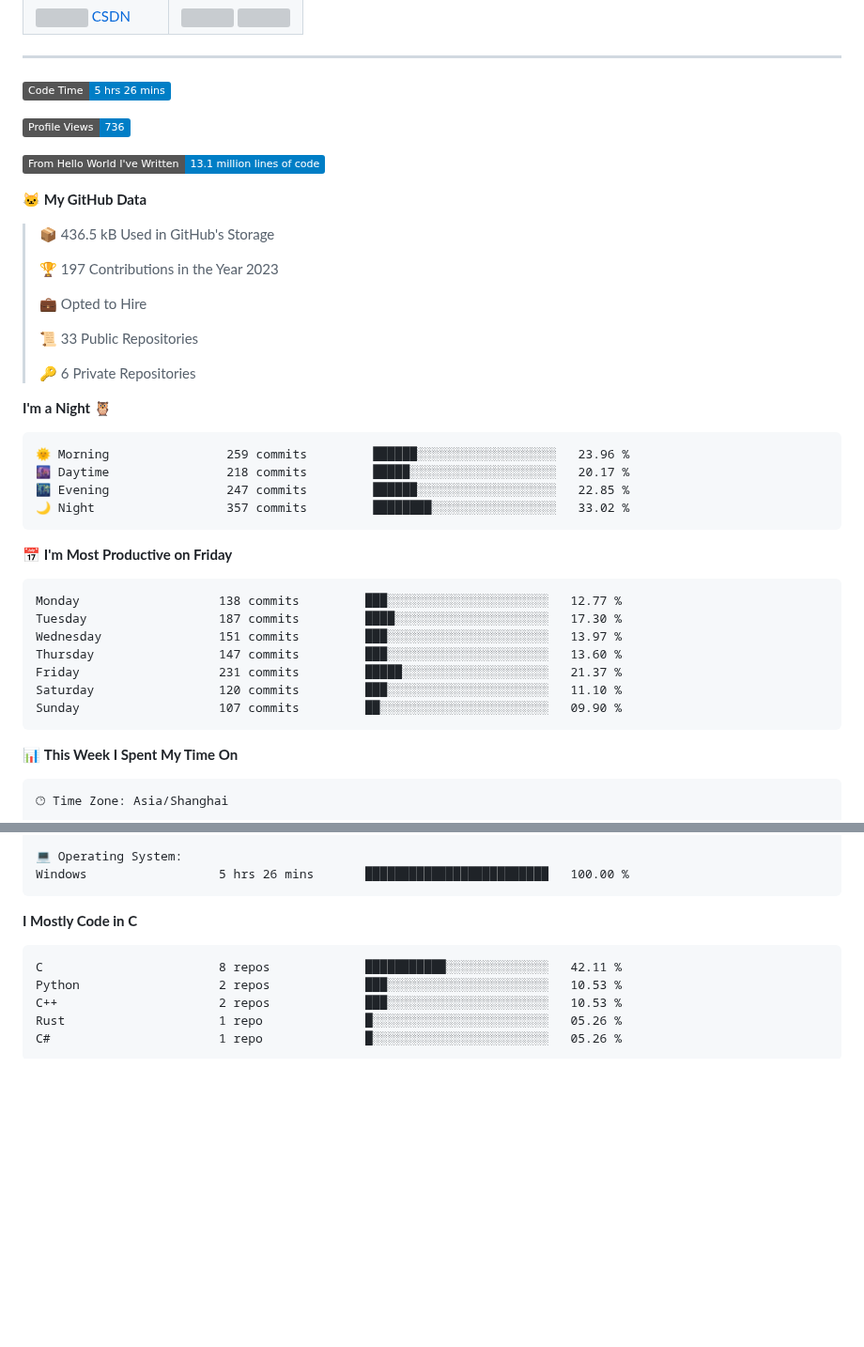
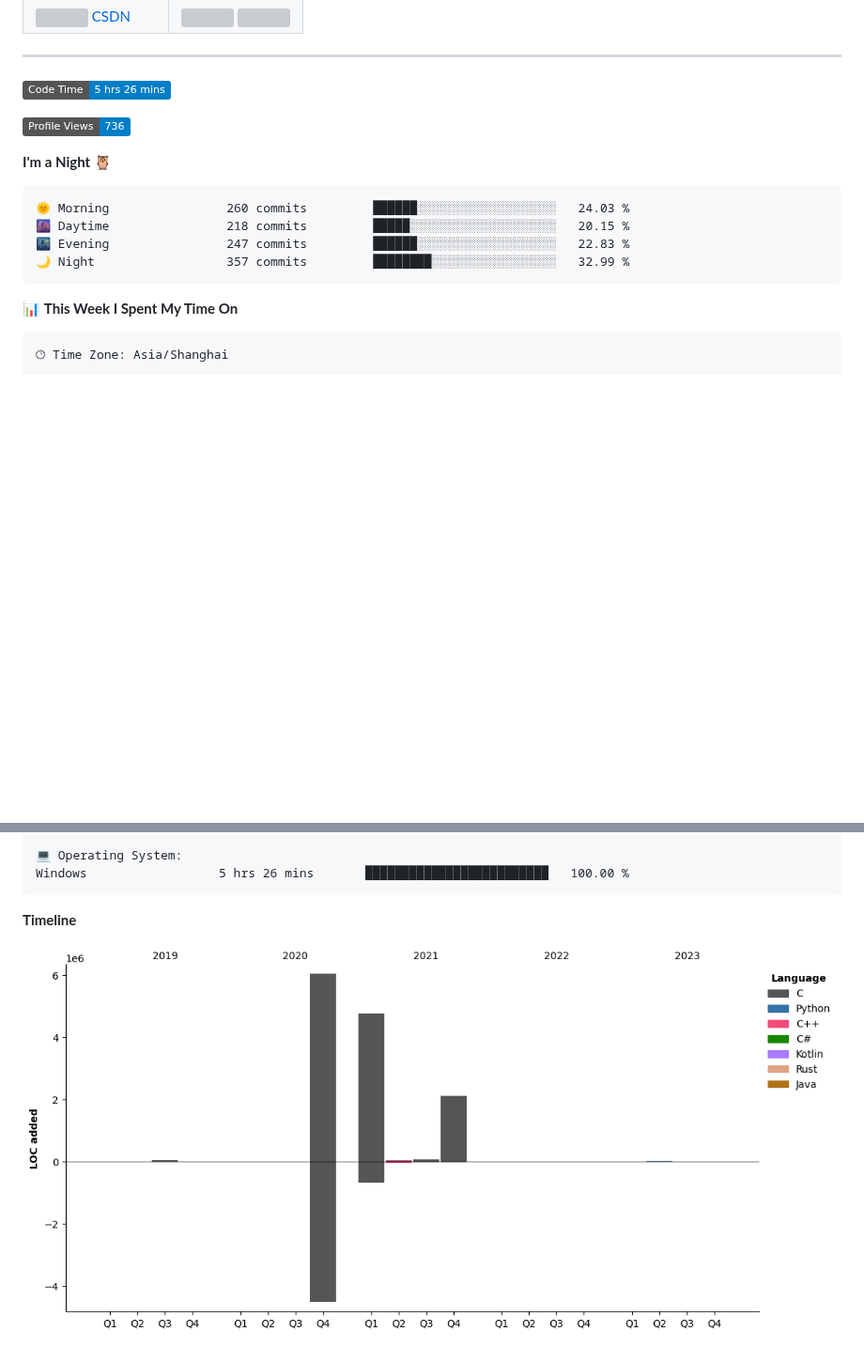
Before and after one commit to Hotakus/Hotakus, a Markdown page: README.md, 2 parts joined by grey strips. Shown at 94% size. Rendered like a GitHub page; pictures changed too: assets/bar_graph.png (added); badges without logos; blank space fills up the shorter version; grey boxes are pictures that could not be loaded.

Commit message:
Updated with Dev Metrics

````diff
--- a/README.md
+++ b/README.md
@@ -36,38 +36,13 @@
 
 ![Profile Views](http://img.shields.io/badge/Profile%20Views-736-blue)
 
-![Lines of code](https://img.shields.io/badge/From%20Hello%20World%20I%27ve%20Written-13.1%20million%20lines%20of%20code-blue)
-
-**🐱 My GitHub Data**
-
-> 📦 436.5 kB Used in GitHub's Storage
- >
-> 🏆 197 Contributions in the Year 2023
- >
-> 💼 Opted to Hire
- >
-> 📜 33 Public Repositories
- >
-> 🔑 6 Private Repositories
- >
 **I'm a Night 🦉**
 
 ```text
-🌞 Morning                259 commits         ██████░░░░░░░░░░░░░░░░░░░   23.96 %
-🌆 Daytime                218 commits         █████░░░░░░░░░░░░░░░░░░░░   20.17 %
-🌃 Evening                247 commits         ██████░░░░░░░░░░░░░░░░░░░   22.85 %
-🌙 Night                  357 commits         ████████░░░░░░░░░░░░░░░░░   33.02 %
-```
-📅 **I'm Most Productive on Friday**
-
-```text
-Monday                   138 commits         ███░░░░░░░░░░░░░░░░░░░░░░   12.77 %
-Tuesday                  187 commits         ████░░░░░░░░░░░░░░░░░░░░░   17.30 %
-Wednesday                151 commits         ███░░░░░░░░░░░░░░░░░░░░░░   13.97 %
-Thursday                 147 commits         ███░░░░░░░░░░░░░░░░░░░░░░   13.60 %
-Friday                   231 commits         █████░░░░░░░░░░░░░░░░░░░░   21.37 %
-Saturday                 120 commits         ███░░░░░░░░░░░░░░░░░░░░░░   11.10 %
-Sunday                   107 commits         ██░░░░░░░░░░░░░░░░░░░░░░░   09.90 %
+🌞 Morning                260 commits         ██████░░░░░░░░░░░░░░░░░░░   24.03 %
+🌆 Daytime                218 commits         █████░░░░░░░░░░░░░░░░░░░░   20.15 %
+🌃 Evening                247 commits         ██████░░░░░░░░░░░░░░░░░░░   22.83 %
+🌙 Night                  357 commits         ████████░░░░░░░░░░░░░░░░░   32.99 %
 ```
 
 
@@ -91,14 +66,8 @@ Unknown Editor           0 secs              ░░░░░░░░░░░
 Windows                  5 hrs 26 mins       █████████████████████████   100.00 %
 ```
 
-**I Mostly Code in C**
+**Timeline**
 
-```text
-C                        8 repos             ███████████░░░░░░░░░░░░░░   42.11 %
-Python                   2 repos             ███░░░░░░░░░░░░░░░░░░░░░░   10.53 %
-C++                      2 repos             ███░░░░░░░░░░░░░░░░░░░░░░   10.53 %
-Rust                     1 repo              █░░░░░░░░░░░░░░░░░░░░░░░░   05.26 %
-C#                       1 repo              █░░░░░░░░░░░░░░░░░░░░░░░░   05.26 %
-```
+![Lines of Code chart](https://raw.githubusercontent.com/Hotakus/Hotakus/master/assets/bar_graph.png)
 
 
````
Also changed, not shown: other parts of README.md (+1 -3 lines).
